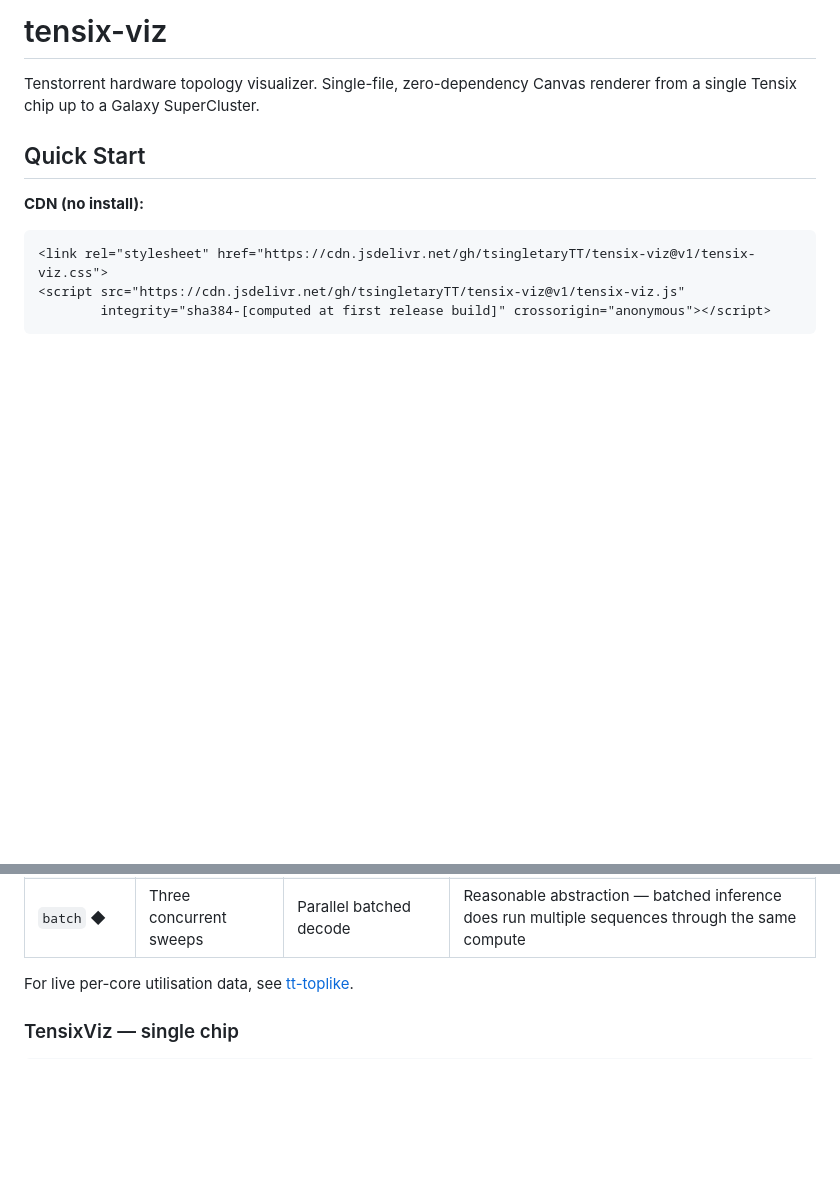
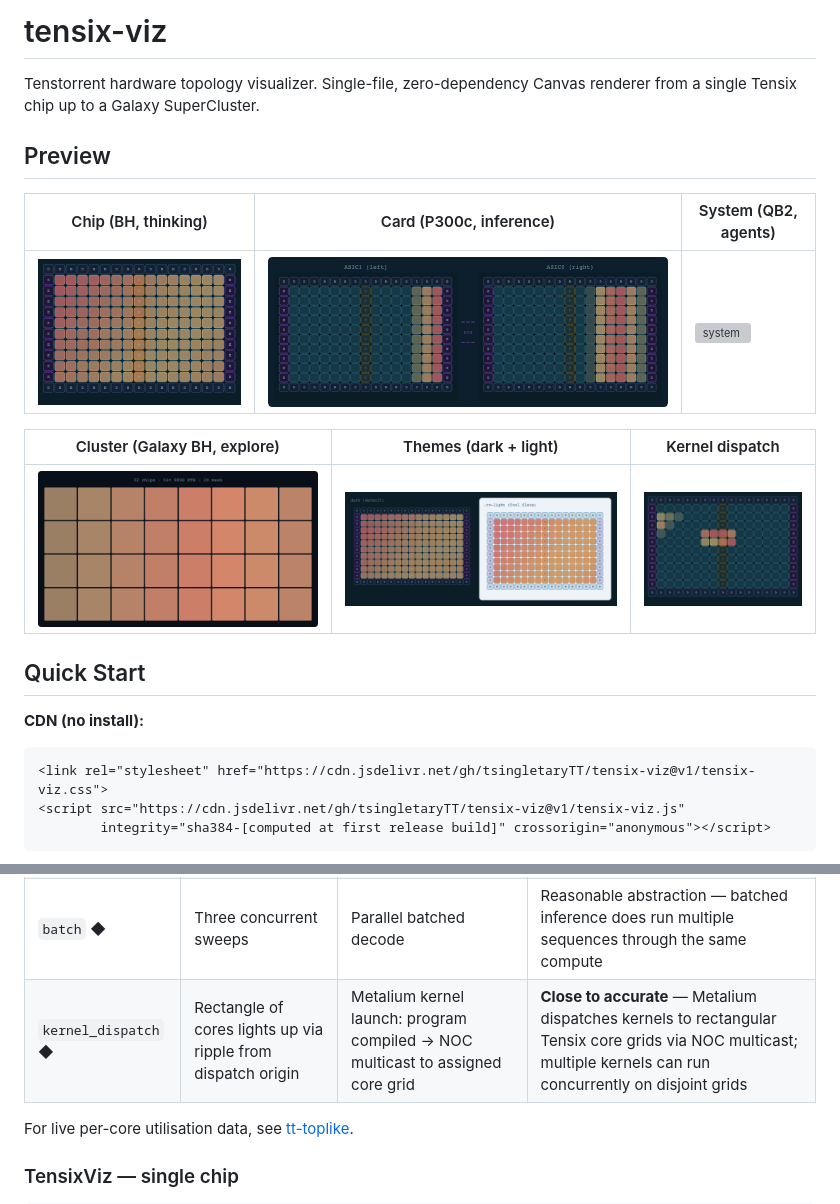
Before and after one commit to tsingletaryTT/tensix-viz, a Markdown page: README.md, 2 parts joined by grey strips. GitHub-like rendering; pictures changed too: docs/assets/card.gif (added), docs/assets/chip.gif (added), docs/assets/cluster.gif (added); blank space fills up the shorter version; grey boxes are pictures that could not be loaded.

```diff
--- a/README.md
+++ b/README.md
@@ -2,6 +2,16 @@
 
 Tenstorrent hardware topology visualizer. Single-file, zero-dependency Canvas renderer
 from a single Tensix chip up to a Galaxy SuperCluster.
+
+## Preview
+
+| Chip (BH, thinking) | Card (P300c, inference) | System (QB2, agents) |
+|---|---|---|
+| ![chip](docs/assets/chip.gif) | ![card](docs/assets/card.gif) | ![system](docs/assets/system.gif) |
+
+| Cluster (Galaxy BH, explore) | Themes (dark + light) | Kernel dispatch |
+|---|---|---|
+| ![cluster](docs/assets/cluster.gif) | ![themes](docs/assets/themes.gif) | ![kernel](docs/assets/kernel.gif) |
 
 ## Quick Start
 
@@ -91,6 +101,7 @@ Nine modes are available. All are **visual metaphors** — they suggest the conc
 | `prefill` ◆ | Wide fast-moving band | Parallel prompt ingestion | **Close to accurate** — prefill is genuinely compute-bound and uses all cores simultaneously |
 | `video` | Two phase-offset rings | Temporal video frame denoising | 3D DiT (Wan, SkyReels) = transformer layers, not rings; same as `thinking` in practice |
 | `batch` ◆ | Three concurrent sweeps | Parallel batched decode | Reasonable abstraction — batched inference does run multiple sequences through the same compute |
+| `kernel_dispatch` ◆ | Rectangle of cores lights up via ripple from dispatch origin | Metalium kernel launch: program compiled → NOC multicast to assigned core grid | **Close to accurate** — Metalium dispatches kernels to rectangular Tensix core grids via NOC multicast; multiple kernels can run concurrently on disjoint grids |
 
 For live per-core utilisation data, see [tt-toplike](https://github.com/tenstorrent/tt-toplike).
 
```
Also changed, not shown: 9 other files.
